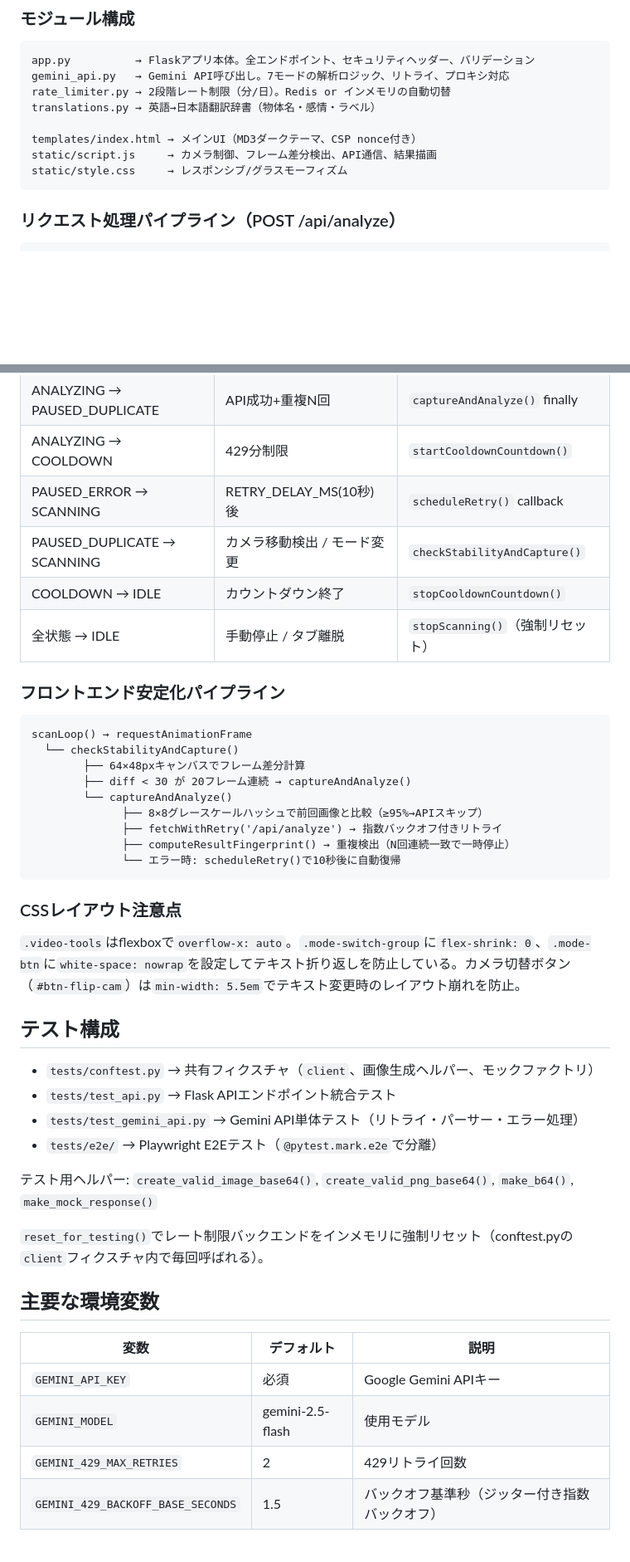
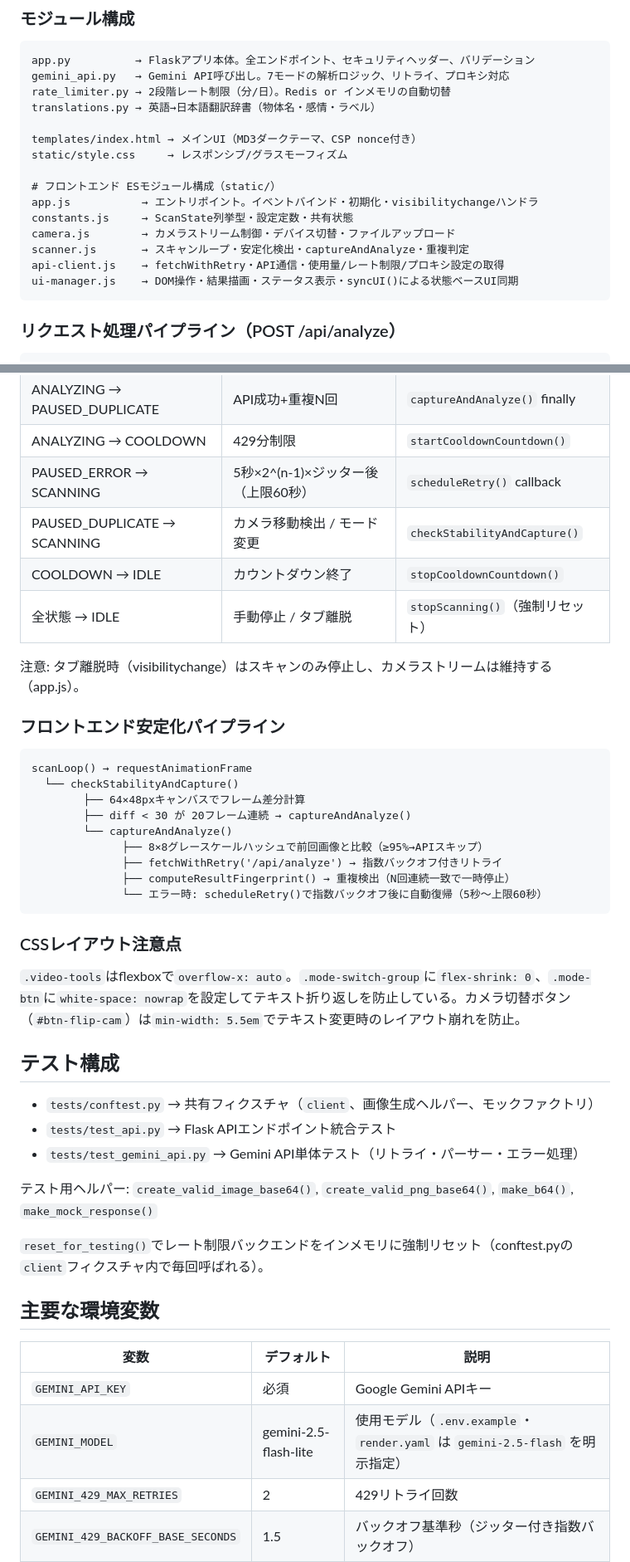
Before and after one commit to Naoki-Kaneda/gemini-Scanner, a Markdown page: CLAUDE.md, 2 parts joined by grey strips. Shown at 83% size. GitHub-like rendering; blank space fills up the shorter version.

Commit message:
docs: CLAUDE.mdの古い記述をコードに合わせて修正
- フロントエンドのESモジュール構成（script.js分割後）を反映
- GEMINI_MODELの既定値を実装（gemini-2.5-flash-lite）に合わせる
- 廃止済みのRETRY_DELAY_MS（10秒固定）を指数バックオフの記述に置き換え
- 探しても分からない注意点を追記（_JS_MODULE_FILESへの登録、start.batの入力待ち）

Co-Authored-By: Claude Opus 5.5 <noreply@anthropic.com>

````diff
--- a/CLAUDE.md
+++ b/CLAUDE.md
@@ -42,8 +42,15 @@ rate_limiter.py → 2段階レート制限（分/日）。Redis or インメモ
 translations.py → 英語→日本語翻訳辞書（物体名・感情・ラベル）
 
 templates/index.html → メインUI（MD3ダークテーマ、CSP nonce付き）
-static/script.js     → カメラ制御、フレーム差分検出、API通信、結果描画
 static/style.css     → レスポンシブ/グラスモーフィズム
+
+# フロントエンド ESモジュール構成（static/）
+app.js           → エントリポイント。イベントバインド・初期化・visibilitychangeハンドラ
+constants.js     → ScanState列挙型・設定定数・共有状態
+camera.js        → カメラストリーム制御・デバイス切替・ファイルアップロード
+scanner.js       → スキャンループ・安定化検出・captureAndAnalyze・重複判定
+api-client.js    → fetchWithRetry・API通信・使用量/レート制限/プロキシ設定の取得
+ui-manager.js    → DOM操作・結果描画・ステータス表示・syncUI()による状態ベースUI同期
 ```
 
 ### リクエスト処理パイプライン（POST /api/analyze）
@@ -173,10 +180,12 @@ Gemini APIが返す`box_2d`は`[ymin, xmin, ymax, xmax]`形式で**0〜1000ス
 | ANALYZING → PAUSED_ERROR | 通信エラー（catch） | `scheduleRetry()` |
 | ANALYZING → PAUSED_DUPLICATE | API成功+重複N回 | `captureAndAnalyze()` finally |
 | ANALYZING → COOLDOWN | 429分制限 | `startCooldownCountdown()` |
-| PAUSED_ERROR → SCANNING | RETRY_DELAY_MS(10秒)後 | `scheduleRetry()` callback |
+| PAUSED_ERROR → SCANNING | 5秒×2^(n-1)×ジッター後（上限60秒） | `scheduleRetry()` callback |
 | PAUSED_DUPLICATE → SCANNING | カメラ移動検出 / モード変更 | `checkStabilityAndCapture()` |
 | COOLDOWN → IDLE | カウントダウン終了 | `stopCooldownCountdown()` |
 | 全状態 → IDLE | 手動停止 / タブ離脱 | `stopScanning()`（強制リセット） |
+
+注意: タブ離脱時（visibilitychange）はスキャンのみ停止し、カメラストリームは維持する（app.js）。
 
 ### フロントエンド安定化パイプライン
 
@@ -189,7 +198,7 @@ scanLoop() → requestAnimationFrame
               ├── 8×8グレースケールハッシュで前回画像と比較（≥95%→APIスキップ）
               ├── fetchWithRetry('/api/analyze') → 指数バックオフ付きリトライ
               ├── computeResultFingerprint() → 重複検出（N回連続一致で一時停止）
-              └── エラー時: scheduleRetry()で10秒後に自動復帰
+              └── エラー時: scheduleRetry()で指数バックオフ後に自動復帰（5秒〜上限60秒）
 ```
 
 ### CSSレイアウト注意点
@@ -201,7 +210,6 @@ scanLoop() → requestAnimationFrame
 - `tests/conftest.py` → 共有フィクスチャ（`client`、画像生成ヘルパー、モックファクトリ）
 - `tests/test_api.py` → Flask APIエンドポイント統合テスト
 - `tests/test_gemini_api.py` → Gemini API単体テスト（リトライ・パーサー・エラー処理）
-- `tests/e2e/` → Playwright E2Eテスト（`@pytest.mark.e2e`で分離）
 
 テスト用ヘルパー: `create_valid_image_base64()`, `create_valid_png_base64()`, `make_b64()`, `make_mock_response()`
 
@@ -212,7 +220,7 @@ scanLoop() → requestAnimationFrame
 | 変数 | デフォルト | 説明 |
 |------|---------|------|
 | `GEMINI_API_KEY` | 必須 | Google Gemini APIキー |
-| `GEMINI_MODEL` | gemini-2.5-flash | 使用モデル |
+| `GEMINI_MODEL` | gemini-2.5-flash-lite | 使用モデル（`.env.example`・`render.yaml` は `gemini-2.5-flash` を明示指定） |
 | `GEMINI_429_MAX_RETRIES` | 2 | 429リトライ回数 |
 | `GEMINI_429_BACKOFF_BASE_SECONDS` | 1.5 | バックオフ基準秒（ジッター付き指数バックオフ） |
 | `PROXY_URL` | 空 | HTTPプロキシ |
````
Also changed, not shown: other parts of CLAUDE.md (+6 -4 lines).
